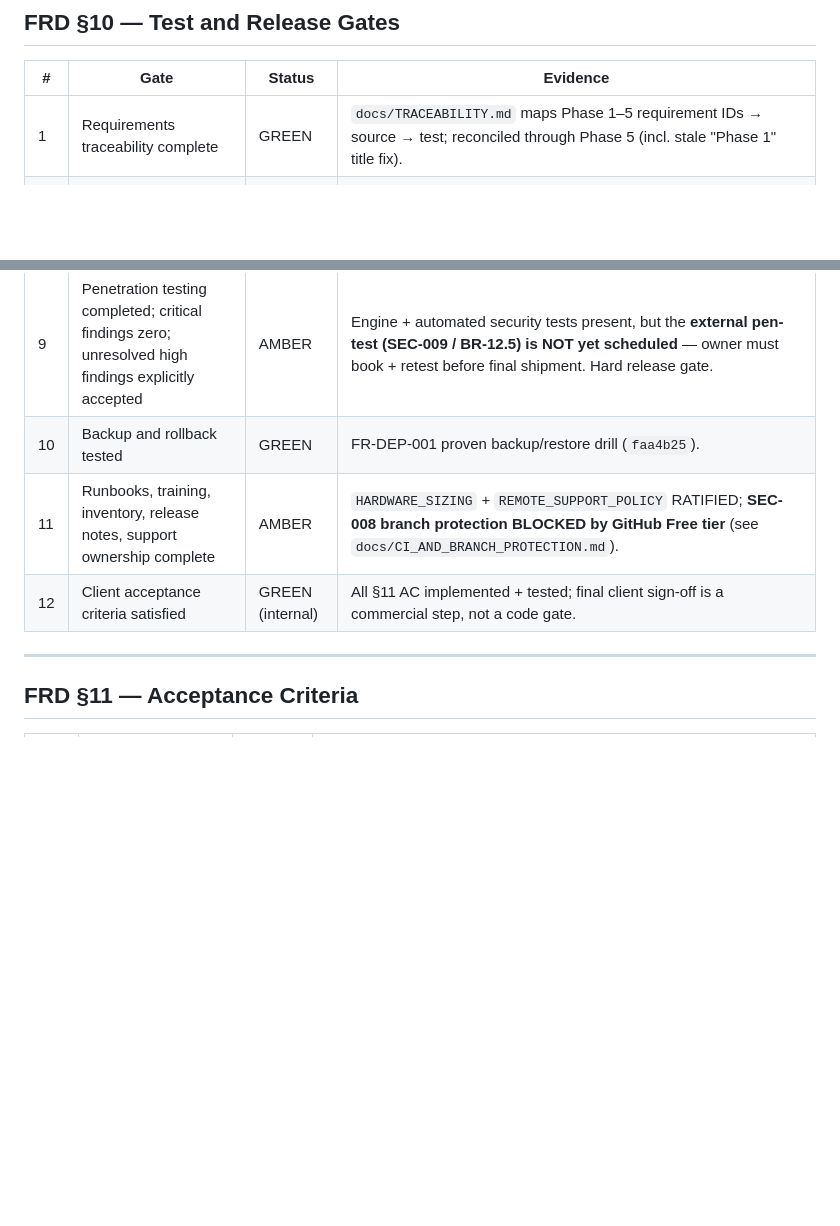
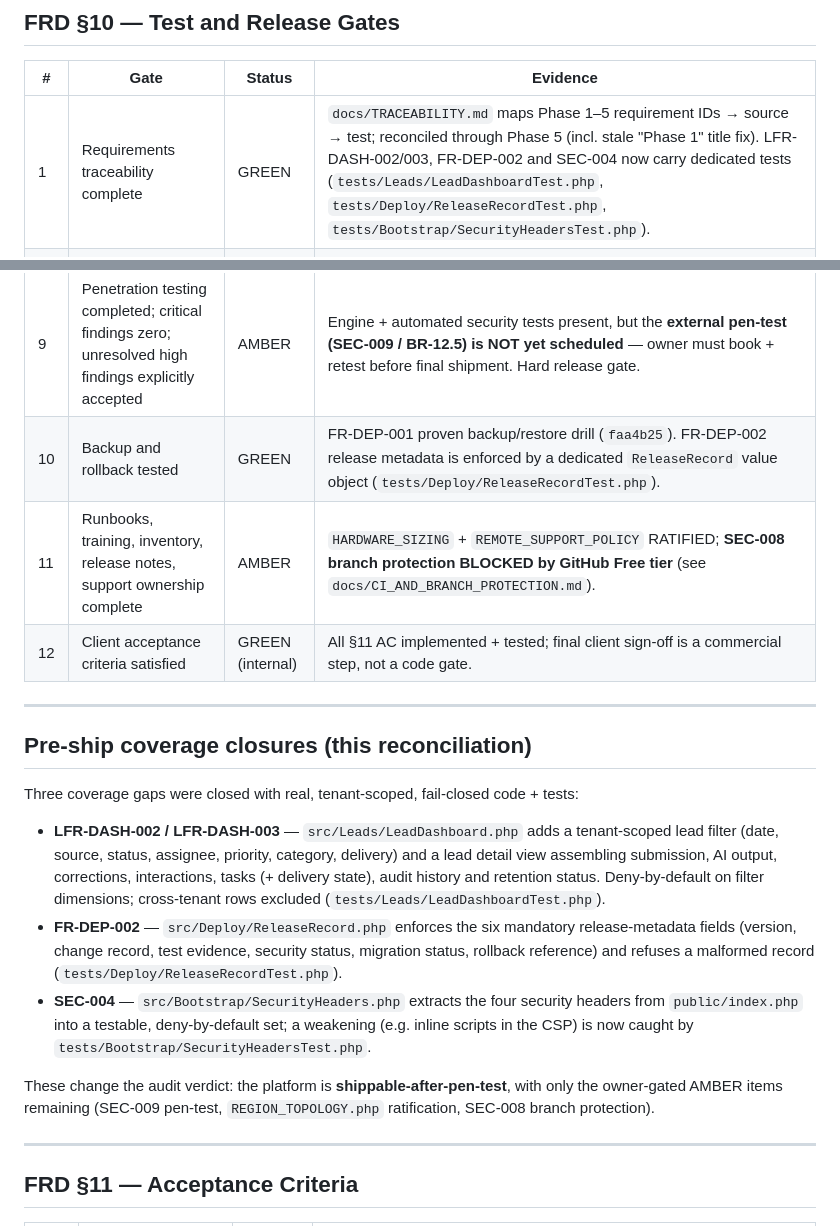
Before and after one commit to todyeag6/ai-workspace, a Markdown page: docs/RELEASE_READINESS.md, 2 parts joined by grey strips. Rendered like a GitHub page; blank space fills up the shorter version.

Commit message:
docs: record LFR-DASH-002/003, FR-DEP-002, SEC-004 closures (freshness-safe)

```diff
--- a/docs/RELEASE_READINESS.md
+++ b/docs/RELEASE_READINESS.md
@@ -20,7 +20,7 @@ re-run per commit; verify live rather than trusting this snapshot.
 
 | # | Gate | Status | Evidence |
 |---|------|--------|----------|
-| 1 | Requirements traceability complete | GREEN | `docs/TRACEABILITY.md` maps Phase 1–5 requirement IDs → source → test; reconciled through Phase 5 (incl. stale "Phase 1" title fix). |
+| 1 | Requirements traceability complete | GREEN | `docs/TRACEABILITY.md` maps Phase 1–5 requirement IDs → source → test; reconciled through Phase 5 (incl. stale "Phase 1" title fix). LFR-DASH-002/003, FR-DEP-002 and SEC-004 now carry dedicated tests (`tests/Leads/LeadDashboardTest.php`, `tests/Deploy/ReleaseRecordTest.php`, `tests/Bootstrap/SecurityHeadersTest.php`). |
 | 2 | Unit and integration tests pass | GREEN | Full suite green on an isolated CREATE-only DB. Run via `scripts/status.sh` (phpunit target). |
 | 3 | Tenant isolation and authorization tests pass | GREEN | AC-001 enforced by mandatory `TenantScope`; tests in `tests/Agents/AgentRegistryTest.php`, `tests/Leads/PrivacyTest.php`, `tests/Dashboard/PipelineTest.php`. |
 | 4 | AI evaluation suite meets use-case thresholds | GREEN | P2-T1 golden-prompt eval harness gate-activates agents (FR-AGENT-003). |
@@ -29,9 +29,21 @@ re-run per commit; verify live rather than trusting this snapshot.
 | 7 | Performance / resilience meet agreed budgets | GREEN | Fail-closed startup (FR-CONF-001/002), Redis rate limiter (LFR-CAP-003), ordered migrations + proven backup/restore drill (FR-DEP-001), argon2id hasher (FR-IDENT-002). |
 | 8 | Static / dependency / secret / config scans pass | GREEN | phpstan L8 `[OK] No errors`; phpcs clean; CI secret + dependency scan + SBOM (P2 CI hardening, SEC-007/008). |
 | 9 | Penetration testing completed; critical findings zero; unresolved high findings explicitly accepted | AMBER | Engine + automated security tests present, but the **external pen-test (SEC-009 / BR-12.5) is NOT yet scheduled** — owner must book + retest before final shipment. Hard release gate. |
-| 10 | Backup and rollback tested | GREEN | FR-DEP-001 proven backup/restore drill (`faa4b25`). |
+| 10 | Backup and rollback tested | GREEN | FR-DEP-001 proven backup/restore drill (`faa4b25`). FR-DEP-002 release metadata is enforced by a dedicated `ReleaseRecord` value object (`tests/Deploy/ReleaseRecordTest.php`). |
 | 11 | Runbooks, training, inventory, release notes, support ownership complete | AMBER | `HARDWARE_SIZING` + `REMOTE_SUPPORT_POLICY` RATIFIED; **SEC-008 branch protection BLOCKED by GitHub Free tier** (see `docs/CI_AND_BRANCH_PROTECTION.md`). |
 | 12 | Client acceptance criteria satisfied | GREEN (internal) | All §11 AC implemented + tested; final client sign-off is a commercial step, not a code gate. |
+
+---
+
+## Pre-ship coverage closures (this reconciliation)
+
+Three coverage gaps were closed with real, tenant-scoped, fail-closed code + tests:
+
+- **LFR-DASH-002 / LFR-DASH-003** — `src/Leads/LeadDashboard.php` adds a tenant-scoped lead filter (date, source, status, assignee, priority, category, delivery) and a lead detail view assembling submission, AI output, corrections, interactions, tasks (+ delivery state), audit history and retention status. Deny-by-default on filter dimensions; cross-tenant rows excluded (`tests/Leads/LeadDashboardTest.php`).
+- **FR-DEP-002** — `src/Deploy/ReleaseRecord.php` enforces the six mandatory release-metadata fields (version, change record, test evidence, security status, migration status, rollback reference) and refuses a malformed record (`tests/Deploy/ReleaseRecordTest.php`).
+- **SEC-004** — `src/Bootstrap/SecurityHeaders.php` extracts the four security headers from `public/index.php` into a testable, deny-by-default set; a weakening (e.g. inline scripts in the CSP) is now caught by `tests/Bootstrap/SecurityHeadersTest.php`.
+
+These change the audit verdict: the platform is **shippable-after-pen-test**, with only the owner-gated AMBER items remaining (SEC-009 pen-test, `REGION_TOPOLOGY.php` ratification, SEC-008 branch protection).
 
 ---
 
```
Also changed, not shown: docs/TRACEABILITY.md (+3 -0 lines).
